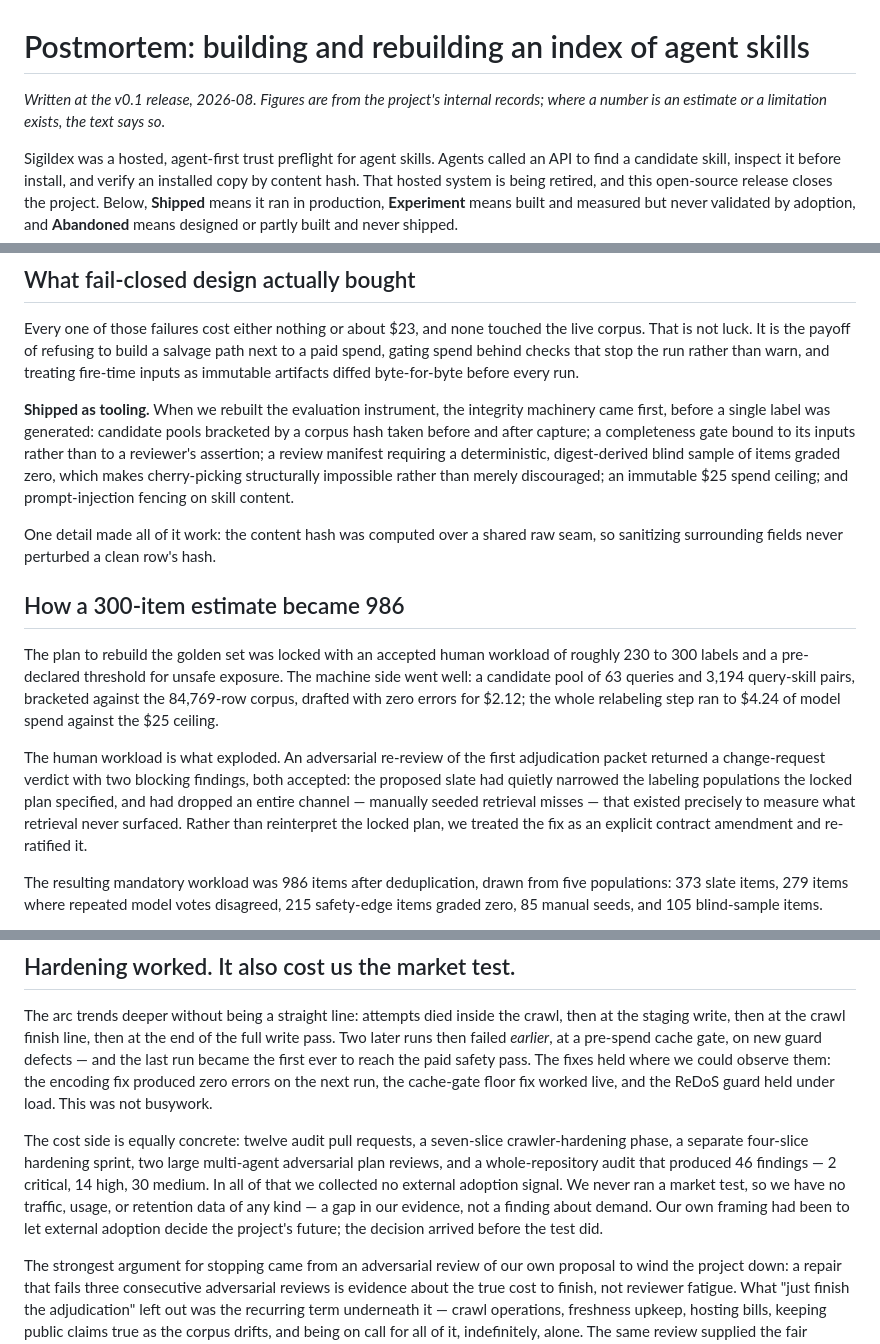
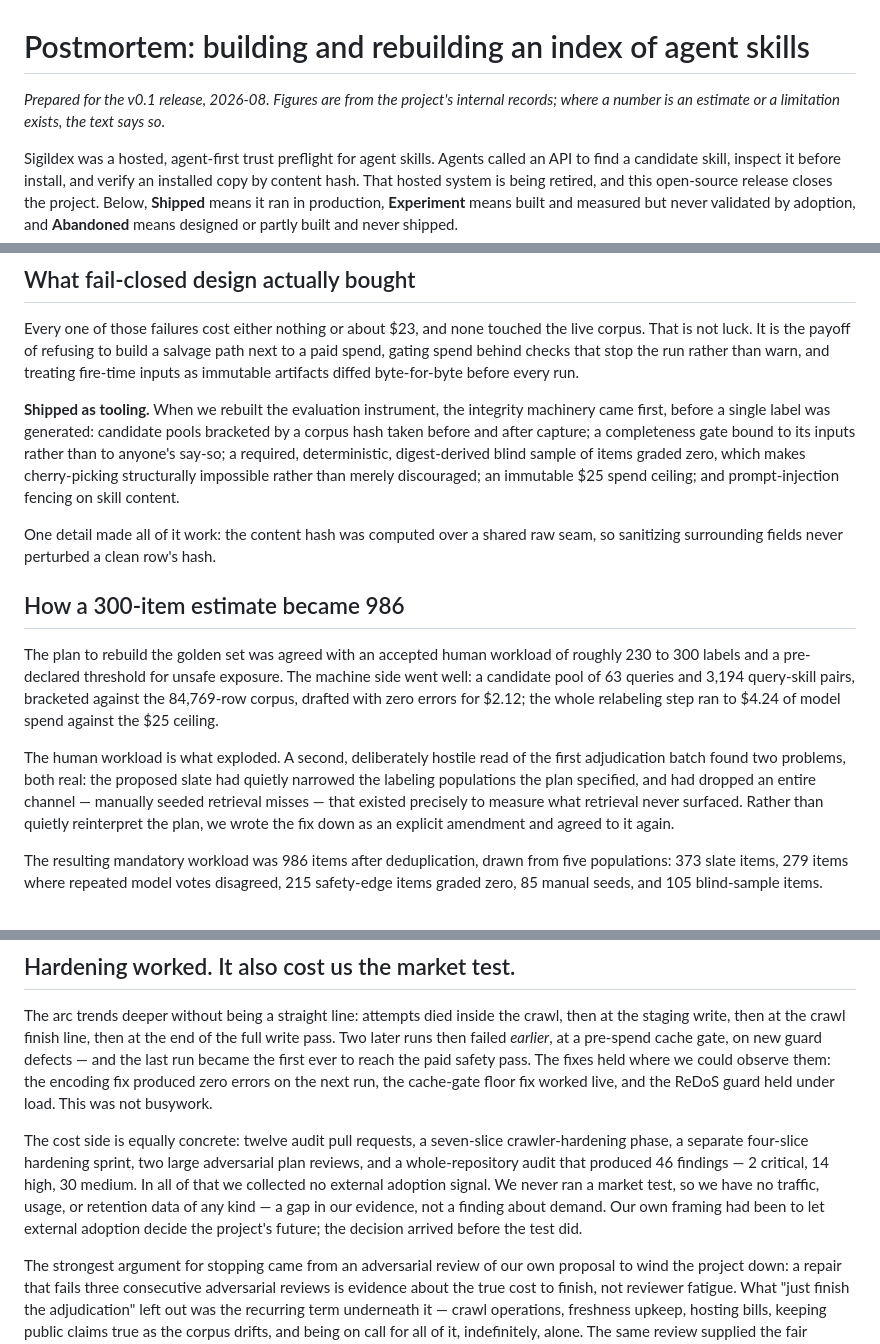
Before and after one commit to sigildex/sigildex, a Markdown page: docs/postmortem.md, 3 parts joined by grey strips. Rendered like a GitHub page.

Commit message:
docs: plain-language wording for the review process in the postmortem and case study; preface reads 'prepared for' the release

```diff
--- a/docs/postmortem.md
+++ b/docs/postmortem.md
@@ -1,6 +1,6 @@
 # Postmortem: building and rebuilding an index of agent skills
 
-*Written at the v0.1 release, 2026-08. Figures are from the project's internal records; where a number is an estimate or a limitation exists, the text says so.*
+*Prepared for the v0.1 release, 2026-08. Figures are from the project's internal records; where a number is an estimate or a limitation exists, the text says so.*
 
 Sigildex was a hosted, agent-first trust preflight for agent skills. Agents called an API to find a candidate skill, inspect it before install, and verify an installed copy by content hash. That hosted system is being retired, and this open-source release closes the project. Below, **Shipped** means it ran in production, **Experiment** means built and measured but never validated by adoption, and **Abandoned** means designed or partly built and never shipped.
 
@@ -62,15 +62,15 @@ The deeper defect was the join key. Of the 170 remaining relevant labels, only 4
 
 Every one of those failures cost either nothing or about $23, and none touched the live corpus. That is not luck. It is the payoff of refusing to build a salvage path next to a paid spend, gating spend behind checks that stop the run rather than warn, and treating fire-time inputs as immutable artifacts diffed byte-for-byte before every run.
 
-**Shipped as tooling.** When we rebuilt the evaluation instrument, the integrity machinery came first, before a single label was generated: candidate pools bracketed by a corpus hash taken before and after capture; a completeness gate bound to its inputs rather than to a reviewer's assertion; a review manifest requiring a deterministic, digest-derived blind sample of items graded zero, which makes cherry-picking structurally impossible rather than merely discouraged; an immutable $25 spend ceiling; and prompt-injection fencing on skill content.
+**Shipped as tooling.** When we rebuilt the evaluation instrument, the integrity machinery came first, before a single label was generated: candidate pools bracketed by a corpus hash taken before and after capture; a completeness gate bound to its inputs rather than to anyone's say-so; a required, deterministic, digest-derived blind sample of items graded zero, which makes cherry-picking structurally impossible rather than merely discouraged; an immutable $25 spend ceiling; and prompt-injection fencing on skill content.
 
 One detail made all of it work: the content hash was computed over a shared raw seam, so sanitizing surrounding fields never perturbed a clean row's hash.
 
 ## How a 300-item estimate became 986
 
-The plan to rebuild the golden set was locked with an accepted human workload of roughly 230 to 300 labels and a pre-declared threshold for unsafe exposure. The machine side went well: a candidate pool of 63 queries and 3,194 query-skill pairs, bracketed against the 84,769-row corpus, drafted with zero errors for $2.12; the whole relabeling step ran to $4.24 of model spend against the $25 ceiling.
+The plan to rebuild the golden set was agreed with an accepted human workload of roughly 230 to 300 labels and a pre-declared threshold for unsafe exposure. The machine side went well: a candidate pool of 63 queries and 3,194 query-skill pairs, bracketed against the 84,769-row corpus, drafted with zero errors for $2.12; the whole relabeling step ran to $4.24 of model spend against the $25 ceiling.
 
-The human workload is what exploded. An adversarial re-review of the first adjudication packet returned a change-request verdict with two blocking findings, both accepted: the proposed slate had quietly narrowed the labeling populations the locked plan specified, and had dropped an entire channel — manually seeded retrieval misses — that existed precisely to measure what retrieval never surfaced. Rather than reinterpret the locked plan, we treated the fix as an explicit contract amendment and re-ratified it.
+The human workload is what exploded. A second, deliberately hostile read of the first adjudication batch found two problems, both real: the proposed slate had quietly narrowed the labeling populations the plan specified, and had dropped an entire channel — manually seeded retrieval misses — that existed precisely to measure what retrieval never surfaced. Rather than quietly reinterpret the plan, we wrote the fix down as an explicit amendment and agreed to it again.
 
 The resulting mandatory workload was 986 items after deduplication, drawn from five populations: 373 slate items, 279 items where repeated model votes disagreed, 215 safety-edge items graded zero, 85 manual seeds, and 105 blind-sample items.
 
@@ -80,7 +80,7 @@ That is more than a three-fold expansion over the estimate, discovered only afte
 
 The arc trends deeper without being a straight line: attempts died inside the crawl, then at the staging write, then at the crawl finish line, then at the end of the full write pass. Two later runs then failed *earlier*, at a pre-spend cache gate, on new guard defects — and the last run became the first ever to reach the paid safety pass. The fixes held where we could observe them: the encoding fix produced zero errors on the next run, the cache-gate floor fix worked live, and the ReDoS guard held under load. This was not busywork.
 
-The cost side is equally concrete: twelve audit pull requests, a seven-slice crawler-hardening phase, a separate four-slice hardening sprint, two large multi-agent adversarial plan reviews, and a whole-repository audit that produced 46 findings — 2 critical, 14 high, 30 medium. In all of that we collected no external adoption signal. We never ran a market test, so we have no traffic, usage, or retention data of any kind — a gap in our evidence, not a finding about demand. Our own framing had been to let external adoption decide the project's future; the decision arrived before the test did.
+The cost side is equally concrete: twelve audit pull requests, a seven-slice crawler-hardening phase, a separate four-slice hardening sprint, two large adversarial plan reviews, and a whole-repository audit that produced 46 findings — 2 critical, 14 high, 30 medium. In all of that we collected no external adoption signal. We never ran a market test, so we have no traffic, usage, or retention data of any kind — a gap in our evidence, not a finding about demand. Our own framing had been to let external adoption decide the project's future; the decision arrived before the test did.
 
 The strongest argument for stopping came from an adversarial review of our own proposal to wind the project down: a repair that fails three consecutive adversarial reviews is evidence about the true cost to finish, not reviewer fatigue. What "just finish the adjudication" left out was the recurring term underneath it — crawl operations, freshness upkeep, hosting bills, keeping public claims true as the corpus drifts, and being on call for all of it, indefinitely, alone. The same review supplied the fair counter-argument, which we keep in the record: a wind-down plan built on optimistic sizing reproduces the failure mode it exists to escape.
 
```
Also changed, not shown: other parts of docs/postmortem.md (+1 -1 lines), docs/case-study.md (+4 -4 lines).
